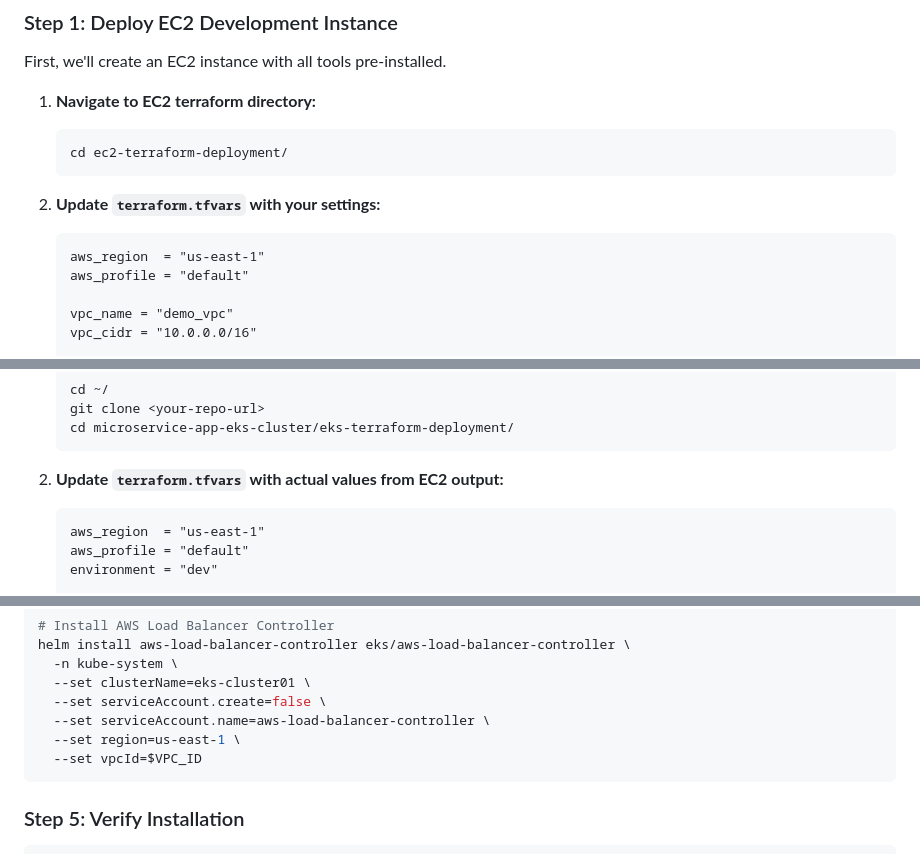
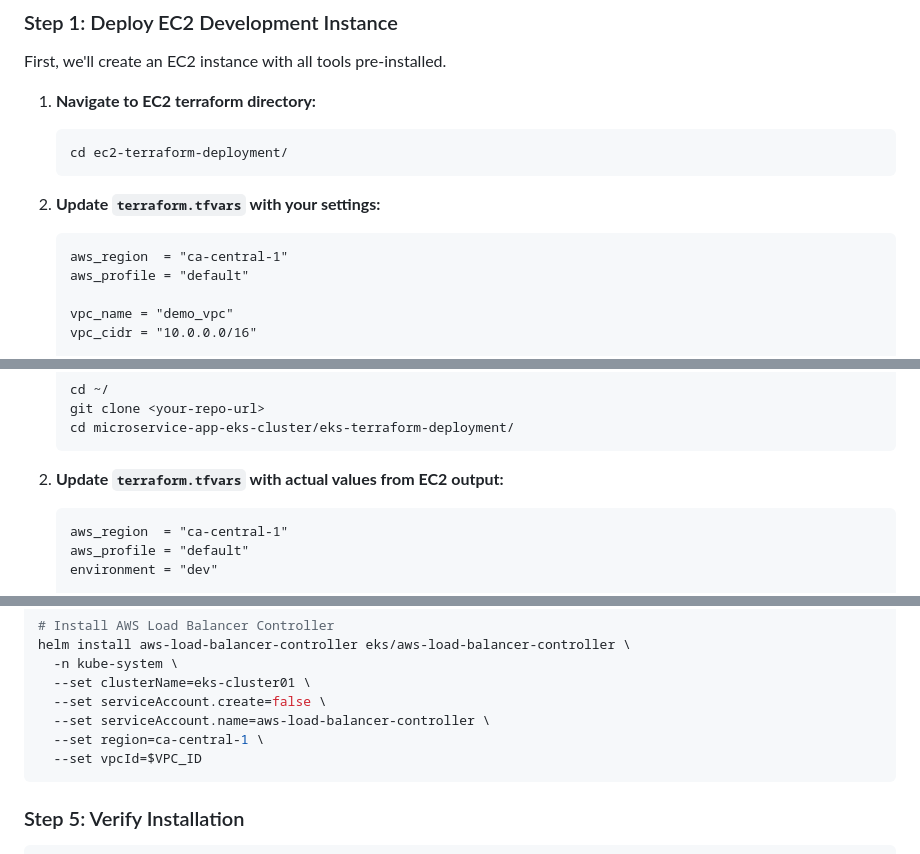
Before and after one commit to vijai-veerapandian/microservice-app-eks-cluster, a Markdown page: README.md, 3 parts joined by grey strips. Rendered like a GitHub page.

````diff
--- a/README.md
+++ b/README.md
@@ -75,7 +75,7 @@ First, we'll create an EC2 instance with all tools pre-installed.
 
 2. **Update `terraform.tfvars` with your settings:**
    ```hcl
-   aws_region  = "us-east-1"
+   aws_region  = "ca-central-1"
    aws_profile = "default"
 
    vpc_name = "demo_vpc"
@@ -127,7 +127,7 @@ Now from the EC2 instance, we'll deploy the EKS cluster.
 
 2. **Update `terraform.tfvars` with actual values from EC2 output:**
    ```hcl
-   aws_region  = "us-east-1"
+   aws_region  = "ca-central-1"
    aws_profile = "default"
    environment = "dev"
 
@@ -223,7 +223,7 @@ helm install aws-load-balancer-controller eks/aws-load-balancer-controller \
   --set clusterName=eks-cluster01 \
   --set serviceAccount.create=false \
   --set serviceAccount.name=aws-load-balancer-controller \
-  --set region=us-east-1 \
+  --set region=ca-central-1 \
   --set vpcId=$VPC_ID
 ```
 
````
Also changed, not shown: other parts of README.md (+8 -8 lines).
